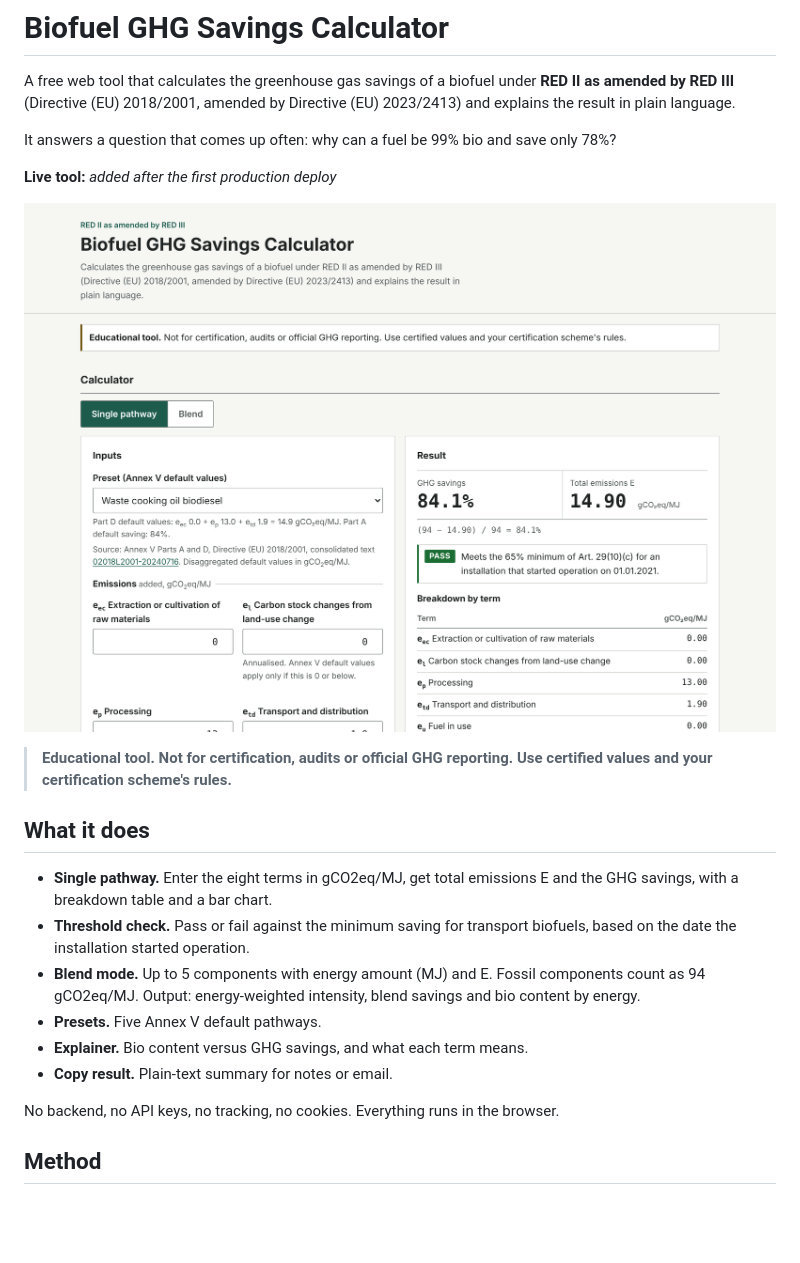
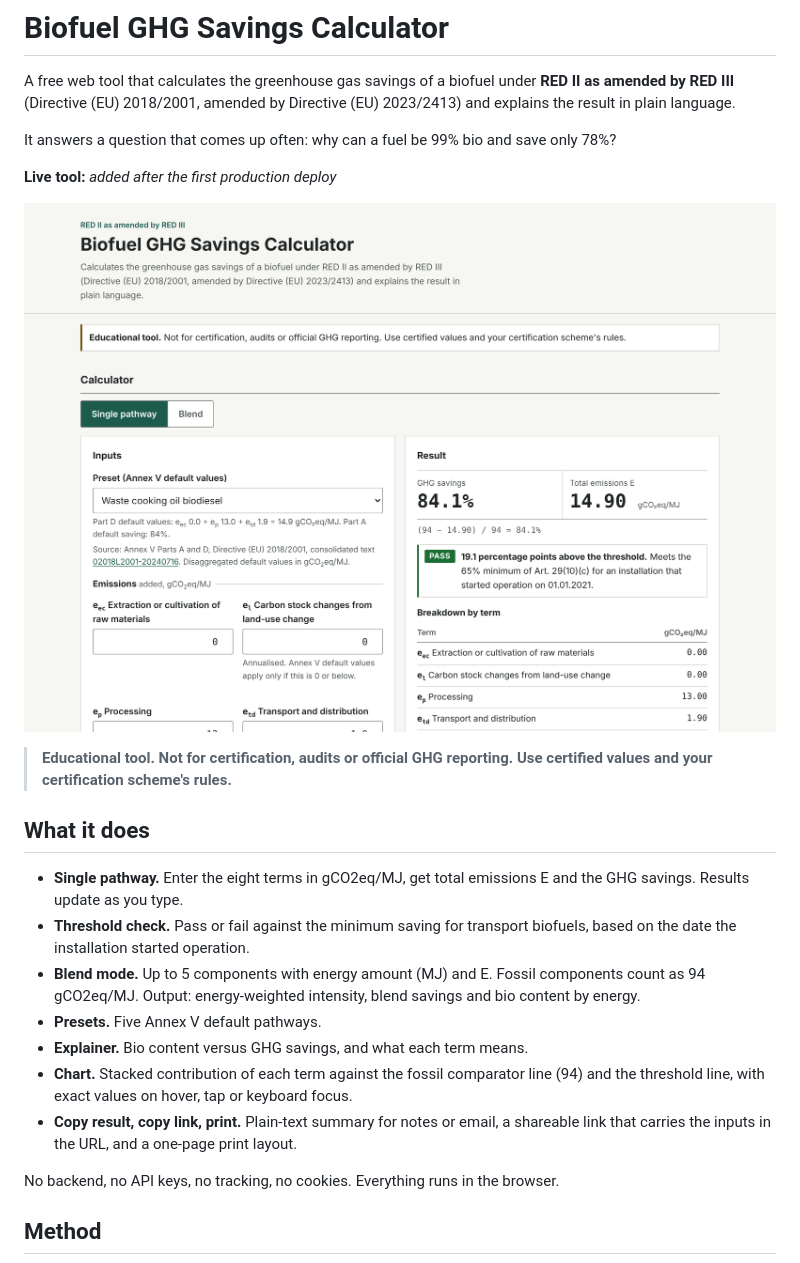
Before and after one commit to Unaiz16/red2-ghg-calculator, a Markdown page: README.md, the part around the change. GitHub-like rendering; pictures changed too: docs/screenshot.png; blank space fills up the shorter version.

```diff
--- a/README.md
+++ b/README.md
@@ -12,12 +12,13 @@ It answers a question that comes up often: why can a fuel be 99% bio and save on
 
 ## What it does
 
-- **Single pathway.** Enter the eight terms in gCO2eq/MJ, get total emissions E and the GHG savings, with a breakdown table and a bar chart.
+- **Single pathway.** Enter the eight terms in gCO2eq/MJ, get total emissions E and the GHG savings. Results update as you type.
 - **Threshold check.** Pass or fail against the minimum saving for transport biofuels, based on the date the installation started operation.
 - **Blend mode.** Up to 5 components with energy amount (MJ) and E. Fossil components count as 94 gCO2eq/MJ. Output: energy-weighted intensity, blend savings and bio content by energy.
 - **Presets.** Five Annex V default pathways.
 - **Explainer.** Bio content versus GHG savings, and what each term means.
-- **Copy result.** Plain-text summary for notes or email.
+- **Chart.** Stacked contribution of each term against the fossil comparator line (94) and the threshold line, with exact values on hover, tap or keyboard focus.
+- **Copy result, copy link, print.** Plain-text summary for notes or email, a shareable link that carries the inputs in the URL, and a one-page print layout.
 
 No backend, no API keys, no tracking, no cookies. Everything runs in the browser.
 
```
Also changed, not shown: PROGRESS.md (+7 -3 lines), 2 other files.
